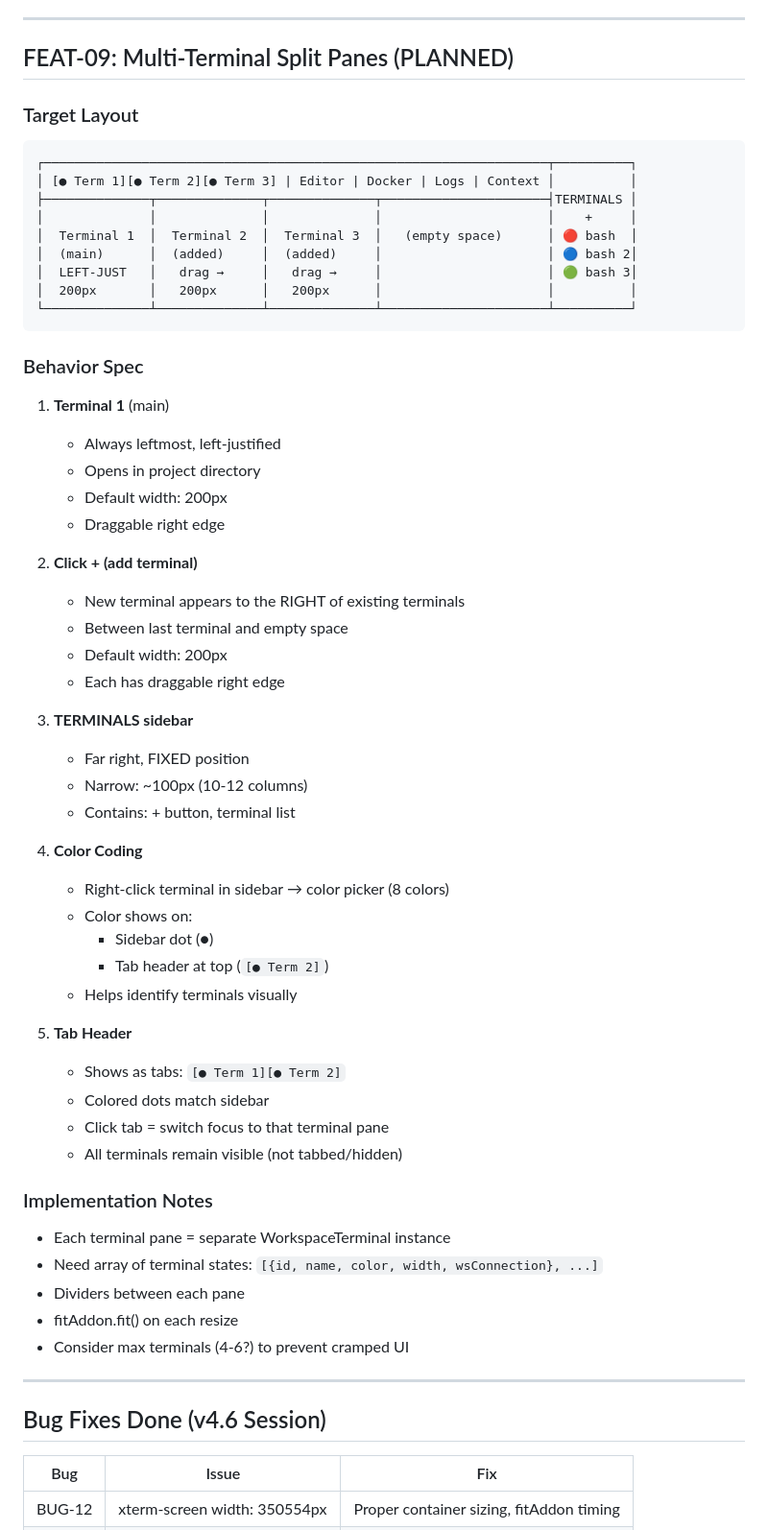
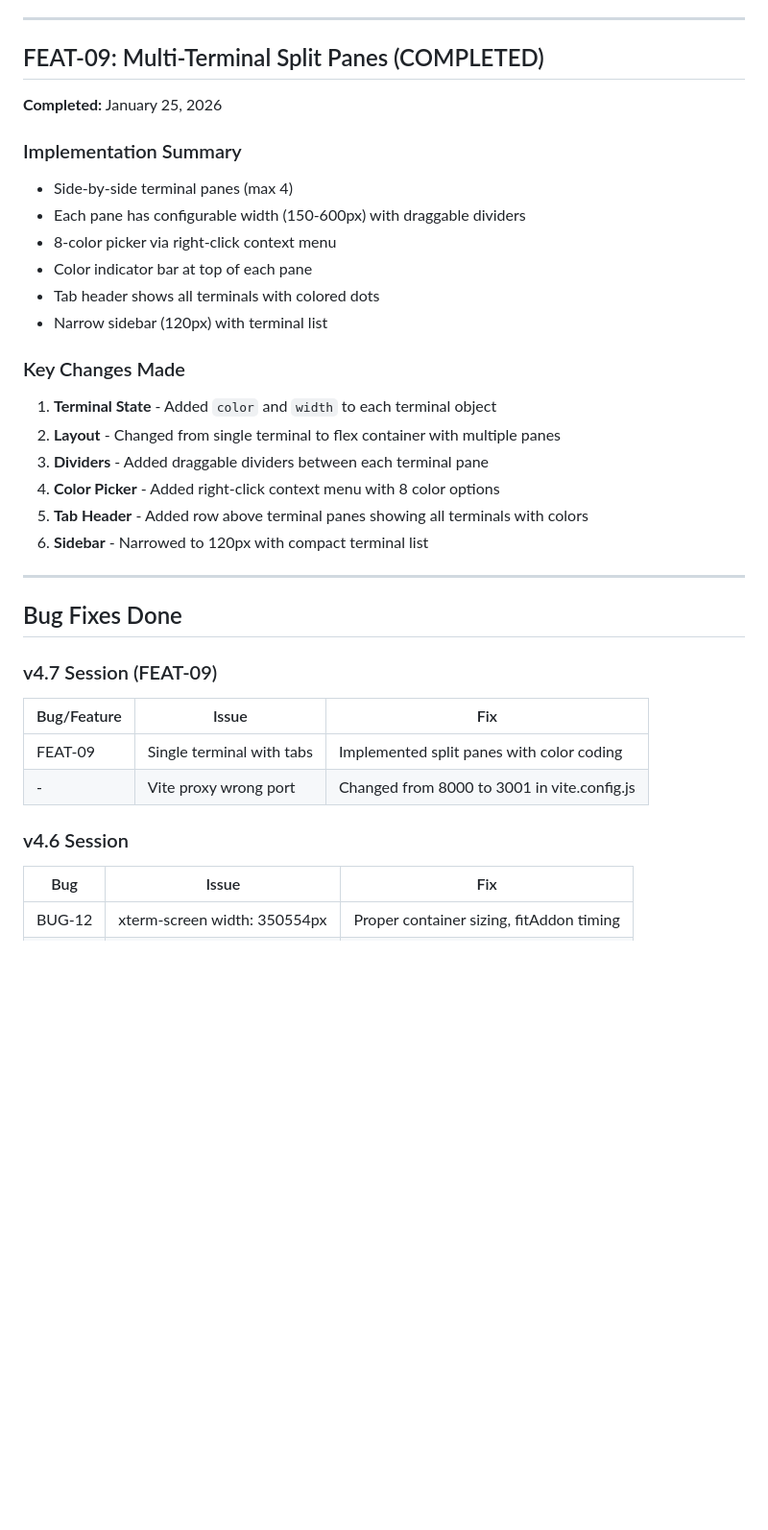
Before and after one commit to stefans71/Hub-LLM, a Markdown page: harness/TERMINAL_WORKSPACE.md, the part around one of its changes. Shown at 96% size. Rendered like a GitHub page; blank space fills up the shorter version.

````diff
--- a/harness/TERMINAL_WORKSPACE.md
+++ b/harness/TERMINAL_WORKSPACE.md
@@ -89,63 +131,37 @@ div.llm-dev-content          # Main panel content area
 
 ---
 
-## FEAT-09: Multi-Terminal Split Panes (PLANNED)
+## FEAT-09: Multi-Terminal Split Panes (COMPLETED)
 
-### Target Layout
-```
-┌───────────────────────────────────────────────────────────────────┬──────────┐
-│ [● Term 1][● Term 2][● Term 3] | Editor | Docker | Logs | Context │          │
-├──────────────┬──────────────┬──────────────┬──────────────────────┤TERMINALS │
-│              │              │              │                      │    +     │
-│  Terminal 1  │  Terminal 2  │  Terminal 3  │   (empty space)      │ 🔴 bash  │
-│  (main)      │  (added)     │  (added)     │                      │ 🔵 bash 2│
-│  LEFT-JUST   │   drag →     │   drag →     │                      │ 🟢 bash 3│
-│  200px       │   200px      │   200px      │                      │          │
-└──────────────┴──────────────┴──────────────┴──────────────────────┴──────────┘
-```
+**Completed:** January 25, 2026
 
-### Behavior Spec
-1. **Terminal 1** (main)
-   - Always leftmost, left-justified
-   - Opens in project directory
-   - Default width: 200px
-   - Draggable right edge
+### Implementation Summary
+- Side-by-side terminal panes (max 4)
+- Each pane has configurable width (150-600px) with draggable dividers
+- 8-color picker via right-click context menu
+- Color indicator bar at top of each pane
+- Tab header shows all terminals with colored dots
+- Narrow sidebar (120px) with terminal list
 
-2. **Click + (add terminal)**
-   - New terminal appears to the RIGHT of existing terminals
-   - Between last terminal and empty space
-   - Default width: 200px
-   - Each has draggable right edge
-
-3. **TERMINALS sidebar**
-   - Far right, FIXED position
-   - Narrow: ~100px (10-12 columns)
-   - Contains: + button, terminal list
-
-4. **Color Coding**
-   - Right-click terminal in sidebar → color picker (8 colors)
-   - Color shows on:
-     - Sidebar dot (●)
-     - Tab header at top (`[● Term 2]`)
-   - Helps identify terminals visually
-
-5. **Tab Header**
-   - Shows as tabs: `[● Term 1][● Term 2]`
-   - Colored dots match sidebar
-   - Click tab = switch focus to that terminal pane
-   - All terminals remain visible (not tabbed/hidden)
-
-### Implementation Notes
-- Each terminal pane = separate WorkspaceTerminal instance
-- Need array of terminal states: `[{id, name, color, width, wsConnection}, ...]`
-- Dividers between each pane
-- fitAddon.fit() on each resize
-- Consider max terminals (4-6?) to prevent cramped UI
+### Key Changes Made
+1. **Terminal State** - Added `color` and `width` to each terminal object
+2. **Layout** - Changed from single terminal to flex container with multiple panes
+3. **Dividers** - Added draggable dividers between each terminal pane
+4. **Color Picker** - Added right-click context menu with 8 color options
+5. **Tab Header** - Added row above terminal panes showing all terminals with colors
+6. **Sidebar** - Narrowed to 120px with compact terminal list
 
 ---
 
-## Bug Fixes Done (v4.6 Session)
+## Bug Fixes Done
 
+### v4.7 Session (FEAT-09)
+| Bug/Feature | Issue | Fix |
+|-------------|-------|-----|
+| FEAT-09 | Single terminal with tabs | Implemented split panes with color coding |
+| - | Vite proxy wrong port | Changed from 8000 to 3001 in vite.config.js |
+
+### v4.6 Session
 | Bug | Issue | Fix |
 |-----|-------|-----|
 | BUG-12 | xterm-screen width: 350554px | Proper container sizing, fitAddon timing |
````
Also changed, not shown: other parts of harness/TERMINAL_WORKSPACE.md (+211 -95 lines).
